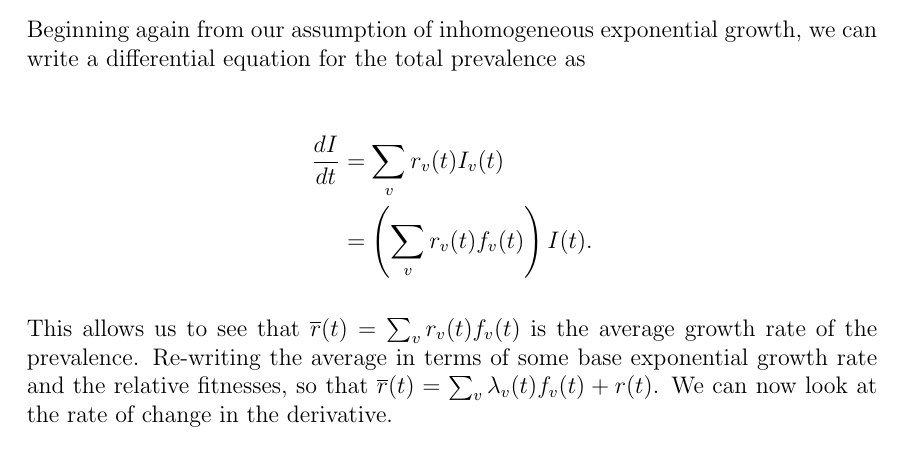
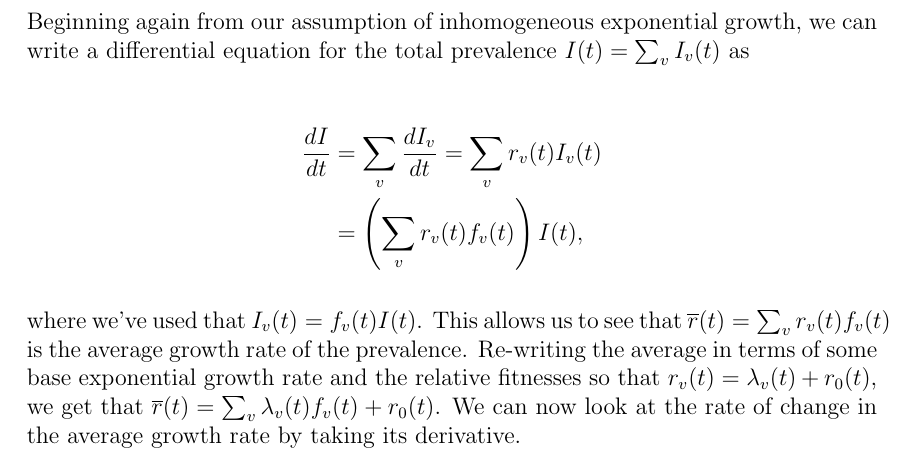
Before and after one commit to blab/relative-fitness-mechanisms, a LaTeX paper (manuscript/relative-fitness-mechanisms.tex): part of page 11 of 20, cut so that both start at the same text. Compiled offline with pdfLaTeX.

Commit message:
Updating selective pressure text

```diff
--- a/manuscript/relative-fitness-mechanisms.tex
+++ b/manuscript/relative-fitness-mechanisms.tex
@@ -468,16 +468,17 @@ We can see this by considering a Taylor expansion of the relative fitness about
 Though it is useful to quantify the individual relative fitnesses of individual variants, we are often interested in quantifying the overall effects of selection in the population.
 This will occur not just on the level of frequencies and frequency growth, but additionally on the level of population-level growth rates.
 
-Beginning again from our assumption of inhomogeneous exponential growth, we can write a differential equation for the total prevalence as
+Beginning again from our assumption of inhomogeneous exponential growth, we can write a differential equation for the total prevalence $I(t)= \sum_{v} I_{v}(t)$ as
 
 \begin{align*}
-    \frac{d I}{d t} &= \sum_{v} r_{v}(t) I_{v}(t)\\
-                    &= \left( \sum_{v} r_{v}(t) f_{v}(t) \right) I(t).
+    \frac{d I}{d t} &= \sum_{v} \frac{d I_{v}}{d t} =  \sum_{v} r_{v}(t) I_{v}(t)\\
+                    &= \left( \sum_{v} r_{v}(t) f_{v}(t) \right) I(t),
 \end{align*}
 
+where we've used that $I_{v}(t) = f_{v}(t) I(t)$.
 This allows us to see that $\overline{r}(t) = \sum_{v} r_{v}(t) f_{v}(t)$ is the average growth rate of the prevalence.
-Re-writing the average in terms of some base exponential growth rate and the relative fitnesses, so that $\overline{r}(t) = \sum_{v} \lambda_{v}(t)f_{v}(t) + r(t)$.
-We can now look at the rate of change in the derivative.
+Re-writing the average in terms of some base exponential growth rate and the relative fitnesses so that $r_{v}(t) = \lambda_{v}(t) + r_0(t)$, we get that $\overline{r}(t) = \sum_{v} \lambda_{v}(t)f_{v}(t) + r_0(t)$.
+We can now look at the rate of change in the average growth rate by taking its derivative.
 
 \begin{align*}
     \frac{d \overline{r}}{d t} &= \frac{d r_{0}}{d t} + \sum_{v} \left[\frac{d \lambda_v}{d t} f_{v}(t) + \lambda_{v}(t) \frac{d f_{v}}{d t} \right]\\
```
